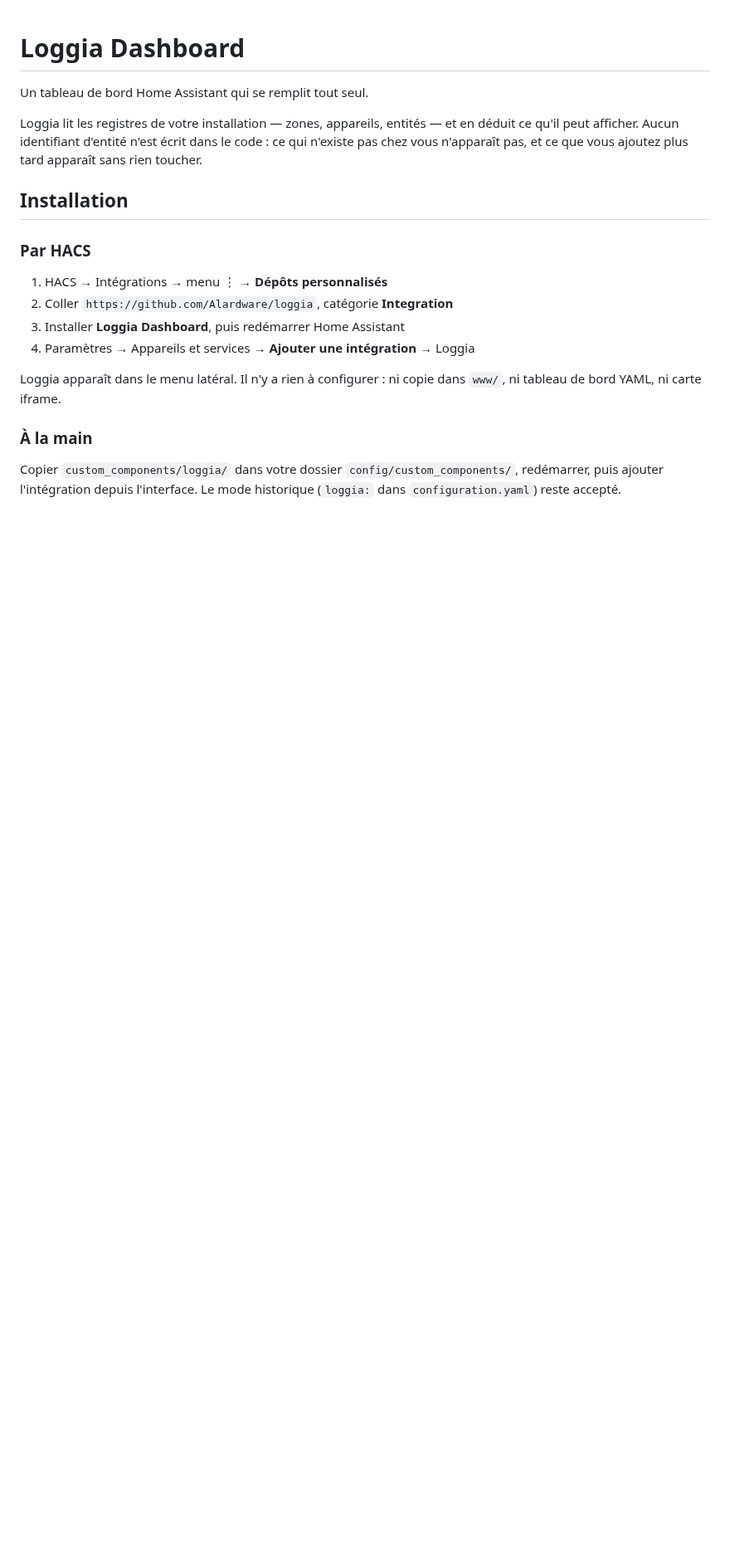
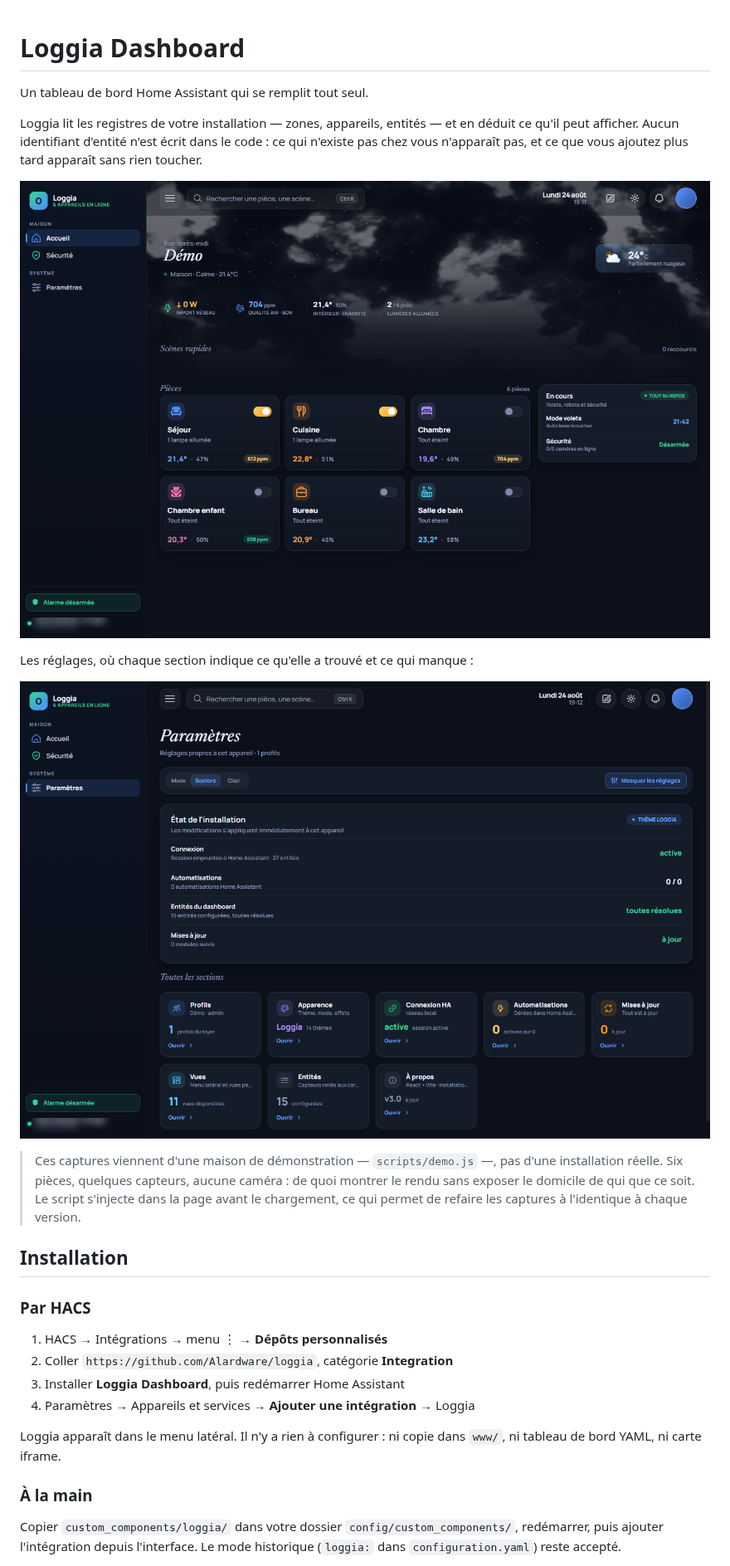
Before and after one commit to Alardware/loggia, a Markdown page: README.md, the part around the change. Shown at 83% size. Drawn GitHub-style; pictures changed too: docs/accueil.png (added), docs/parametres.png (added); blank space fills up the shorter version.

```diff
--- a/README.md
+++ b/README.md
@@ -6,6 +6,18 @@ Loggia lit les registres de votre installation — zones, appareils, entités
 en déduit ce qu'il peut afficher. Aucun identifiant d'entité n'est écrit dans le
 code : ce qui n'existe pas chez vous n'apparaît pas, et ce que vous ajoutez plus
 tard apparaît sans rien toucher.
+
+![L'accueil : pièces, températures, qualité de l'air, état de la maison](docs/accueil.png)
+
+Les réglages, où chaque section indique ce qu'elle a trouvé et ce qui manque :
+
+![Les réglages](docs/parametres.png)
+
+> Ces captures viennent d'une maison de démonstration — `scripts/demo.js` —, pas
+> d'une installation réelle. Six pièces, quelques capteurs, aucune caméra : de
+> quoi montrer le rendu sans exposer le domicile de qui que ce soit. Le script
+> s'injecte dans la page avant le chargement, ce qui permet de refaire les
+> captures à l'identique à chaque version.
 
 ## Installation
 
```
Also changed, not shown: 15 other files.
